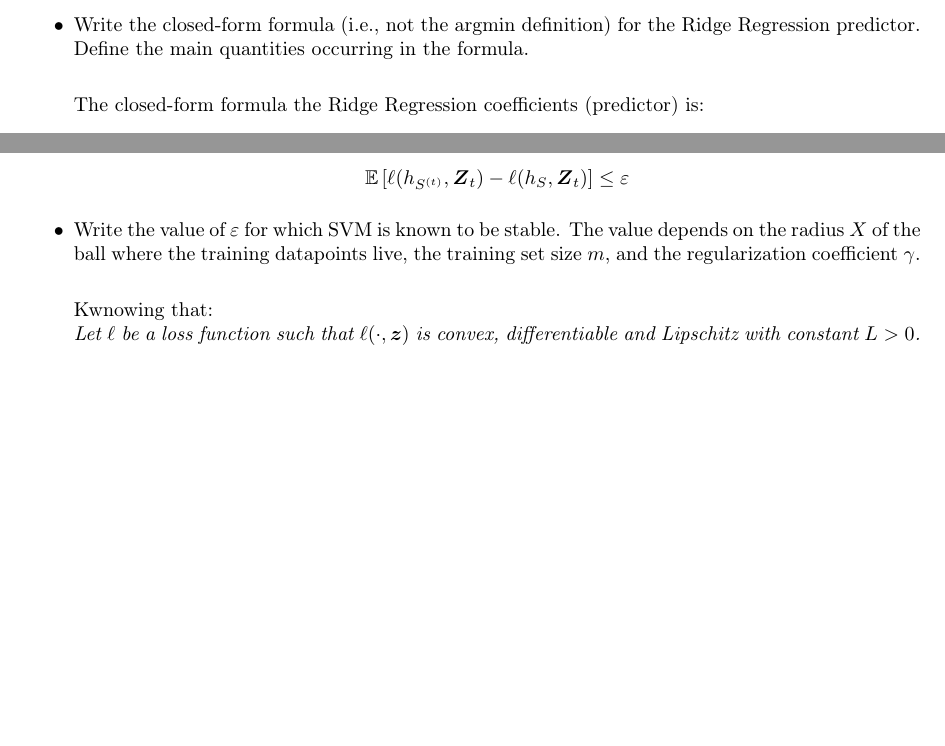
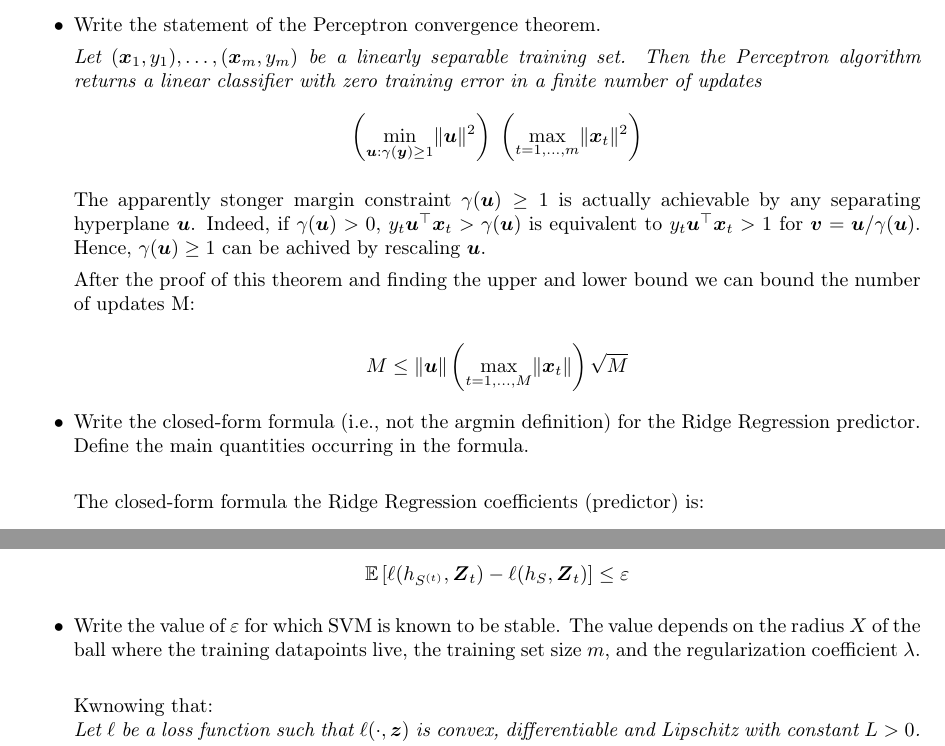
Before and after one commit to magourram/master-courses, a LaTeX problem sheet (statistical-methods-for-machine-learning/exam/statistical-methods-for-machine-learning.tex, which reads statistical-methods-for-machine-learning/exam/chapters/13_stability_and_risk_control_for_SVM.tex, statistical-methods-for-machine-learning/exam/chapters/9_linear_predictors.tex): two parts of pages 18 and 25 of 25, joined at a grey line, cut at the place of the change, the shorter picture padded with empty space. Compiled offline with pdfLaTeX.

Commit message:
ML: Update 13_stability_and_risk_control_for_SVM
Signed-off-by: FedericoBruzzone <federico.bruzzone.i@gmail.com>

```diff
--- a/statistical-methods-for-machine-learning/exam/chapters/13_stability_and_risk_control_for_SVM.tex
+++ b/statistical-methods-for-machine-learning/exam/chapters/13_stability_and_risk_control_for_SVM.tex
@@ -12,7 +12,7 @@
             \mathbb{E}\left[\ell(h_{S^{(t)}}, \boldsymbol{Z}_t) - \ell(h_{S}, \boldsymbol{Z}_t)\right] \leq \varepsilon
         \end{equation}
 
-    \item Write the value of $\varepsilon$ for which SVM is known to be stable. The value depends on the radius $X$ of the ball where the training datapoints live, the training set size $m$, and the regularization coefficient $\gamma$.\\
+    \item Write the value of $\varepsilon$ for which SVM is known to be stable. The value depends on the radius $X$ of the ball where the training datapoints live, the training set size $m$, and the regularization coefficient $\lambda$.\\
 
         Kwnowing that:\\
         \textit{Let $\ell$ be a loss function such that $\ell(\cdot, \boldsymbol{z})$ is convex, differentiable and Lipschitz with constant $L > 0$. Then the learning algorithm A such that}
--- a/statistical-methods-for-machine-learning/exam/chapters/9_linear_predictors.tex
+++ b/statistical-methods-for-machine-learning/exam/chapters/9_linear_predictors.tex
@@ -57,6 +57,22 @@
            \KwOut{$\boldsymbol{w}$}
         \end{algorithm}
 
+    \item Write the statement of the Perceptron convergence theorem.
+
+        \textit{Let $(\boldsymbol{x}_1 , y_1 ), \dots, (\boldsymbol{x}_m , y_m)$ be a linearly separable training set. Then the Perceptron algorithm returns a linear classifier with zero training error in a finite number of updates}
+        $$
+        \left(\underset{\boldsymbol{u} : \gamma(\boldsymbol{y}) \geq 1}{\min} \Vert \boldsymbol{u} \Vert^2 \right) \ \left( \underset{t = 1, \dots, m}{\max} \Vert \boldsymbol{x}_t \Vert^2 \right)
+        $$
+
+        The apparently stonger margin constraint $\gamma (\boldsymbol{u}) \geq 1$ is actually achievable by any separating hyperplane $\boldsymbol{u}$. Indeed, if $\gamma (\boldsymbol{u}) > 0$, $y_t\boldsymbol{u}^\top\boldsymbol{x}_t > \gamma (\boldsymbol{u})$ is equivalent to $y_t\boldsymbol{u}^\top\boldsymbol{x}_t > 1$ for $\boldsymbol{v} = \boldsymbol{u} / \gamma (\boldsymbol{u})$. Hence, $\gamma(\boldsymbol{u}) \geq 1$ can be achived by rescaling $\boldsymbol{u}$.
+
+
+        After the proof of this theorem and finding the upper and lower bound we can bound the number of updates M:
+
+        $$
+        M \leq \Vert \boldsymbol{u} \Vert \left(\underset{t = 1, \dots, M}{\max} \Vert \boldsymbol{x}_t \Vert \right) \sqrt{M}
+        $$
+
     \item Write the closed-form formula (i.e., not the argmin definition) for the Ridge Regression predictor. Define the main quantities occurring in the formula.\\
 
         The closed-form formula the Ridge Regression coefficients (predictor) is:
```
Also changed, not shown: statistical-methods-for-machine-learning/exam/statistical-methods-for-machine-learning.pdf, statistical-methods-for-machine-learning/lecture/13_stability.pdf, statistical-methods-for-machine-learning/lecture/tmp/13_stability-0.png (deleted), statistical-methods-for-machine-learning/lecture/tmp/13_stability-1.png (deleted), statistical-methods-for-machine-learning/lecture/tmp/13_stability-2.png (deleted), statistical-methods-for-machine-learning/lecture/tmp/13_stability-3.png (deleted), 4 other files.
